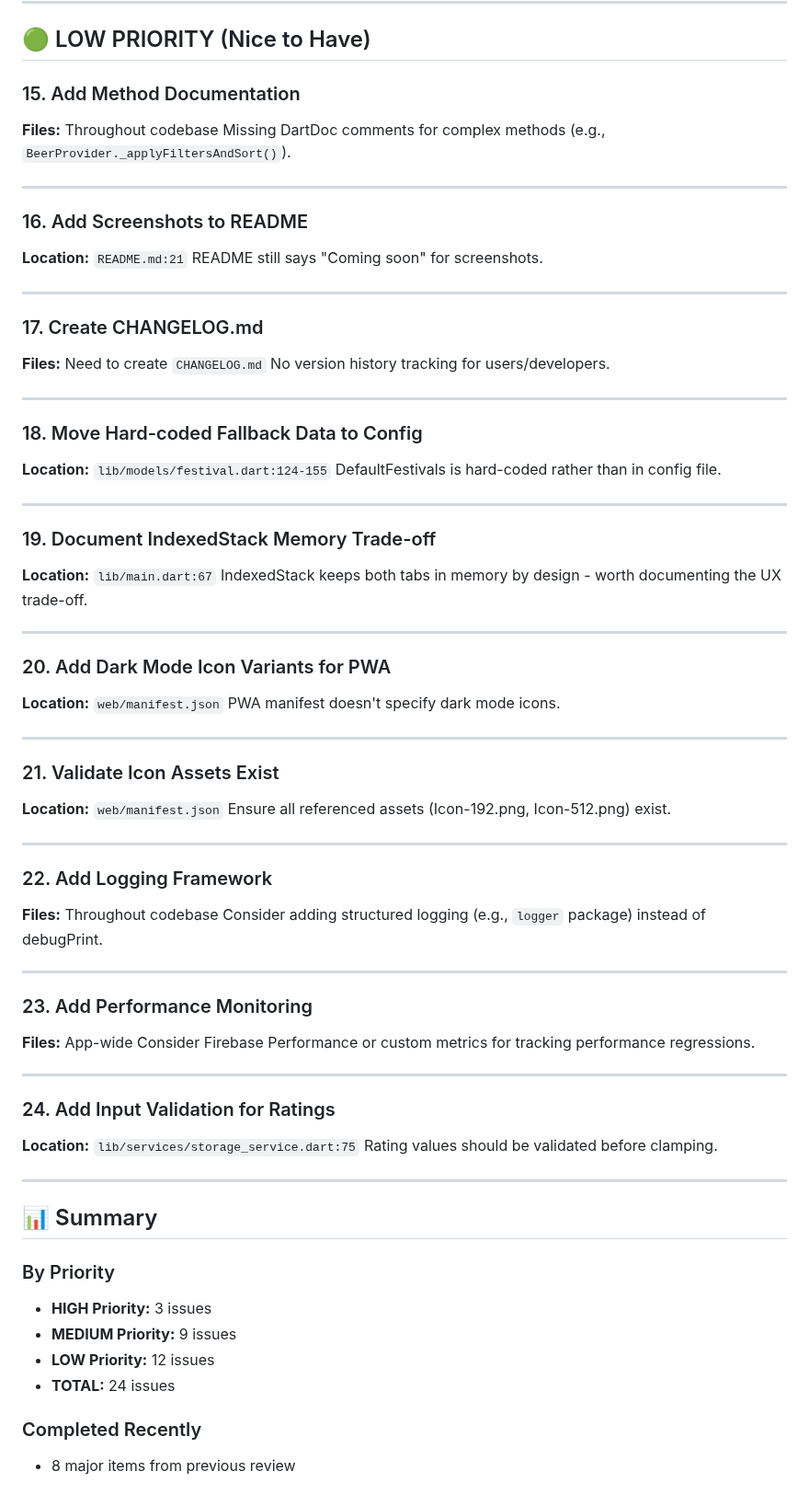
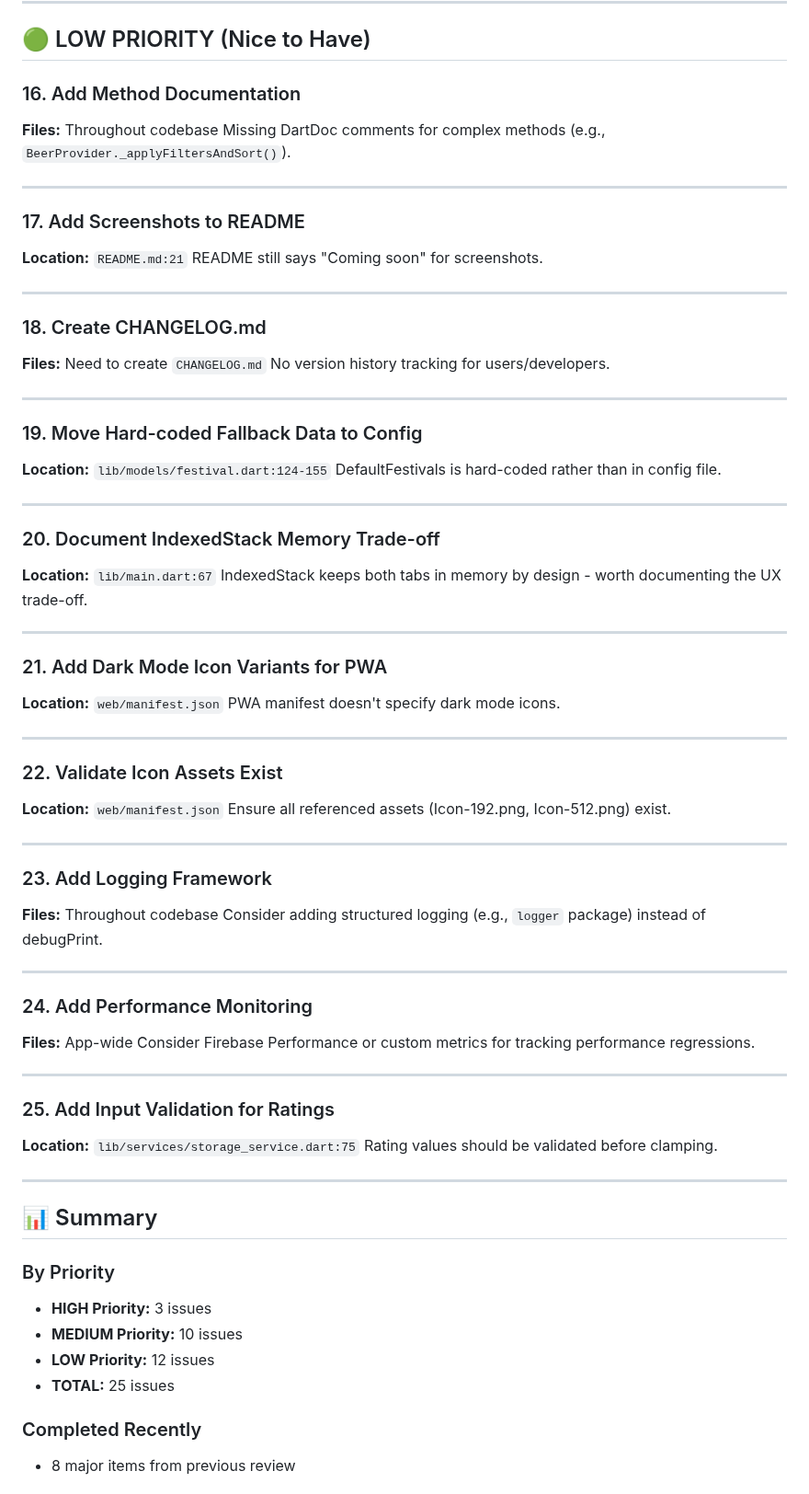
Before and after one commit to richardthe3rd/cambridge-beer-festival-app, a Markdown page: todos.md, the part around one of its changes. Shown at 92% size. Rendered like a GitHub page.

```diff
--- a/todos.md
+++ b/todos.md
@@ -213,61 +233,61 @@ Hide style chips by default on mobile (<600dp width), show count in filter butto
 
 ## 🟢 LOW PRIORITY (Nice to Have)
 
-### 15. Add Method Documentation
+### 16. Add Method Documentation
 **Files:** Throughout codebase
 Missing DartDoc comments for complex methods (e.g., `BeerProvider._applyFiltersAndSort()`).
 
 ---
 
-### 16. Add Screenshots to README
+### 17. Add Screenshots to README
 **Location:** `README.md:21`
 README still says "Coming soon" for screenshots.
 
 ---
 
-### 17. Create CHANGELOG.md
+### 18. Create CHANGELOG.md
 **Files:** Need to create `CHANGELOG.md`
 No version history tracking for users/developers.
 
 ---
 
-### 18. Move Hard-coded Fallback Data to Config
+### 19. Move Hard-coded Fallback Data to Config
 **Location:** `lib/models/festival.dart:124-155`
 DefaultFestivals is hard-coded rather than in config file.
 
 ---
 
-### 19. Document IndexedStack Memory Trade-off
+### 20. Document IndexedStack Memory Trade-off
 **Location:** `lib/main.dart:67`
 IndexedStack keeps both tabs in memory by design - worth documenting the UX trade-off.
 
 ---
 
-### 20. Add Dark Mode Icon Variants for PWA
+### 21. Add Dark Mode Icon Variants for PWA
 **Location:** `web/manifest.json`
 PWA manifest doesn't specify dark mode icons.
 
 ---
 
-### 21. Validate Icon Assets Exist
+### 22. Validate Icon Assets Exist
 **Location:** `web/manifest.json`
 Ensure all referenced assets (Icon-192.png, Icon-512.png) exist.
 
 ---
 
-### 22. Add Logging Framework
+### 23. Add Logging Framework
 **Files:** Throughout codebase
 Consider adding structured logging (e.g., `logger` package) instead of debugPrint.
 
 ---
 
-### 23. Add Performance Monitoring
+### 24. Add Performance Monitoring
 **Files:** App-wide
 Consider Firebase Performance or custom metrics for tracking performance regressions.
 
 ---
 
-### 24. Add Input Validation for Ratings
+### 25. Add Input Validation for Ratings
 **Location:** `lib/services/storage_service.dart:75`
 Rating values should be validated before clamping.
 
@@ -277,9 +297,9 @@ Rating values should be validated before clamping.
 
 ### By Priority
 - **HIGH Priority:** 3 issues
-- **MEDIUM Priority:** 9 issues
+- **MEDIUM Priority:** 10 issues
 - **LOW Priority:** 12 issues
-- **TOTAL:** 24 issues
+- **TOTAL:** 25 issues
 
 ### Completed Recently
 - 8 major items from previous review
```
Also changed, not shown: other parts of todos.md (+25 -5 lines).
